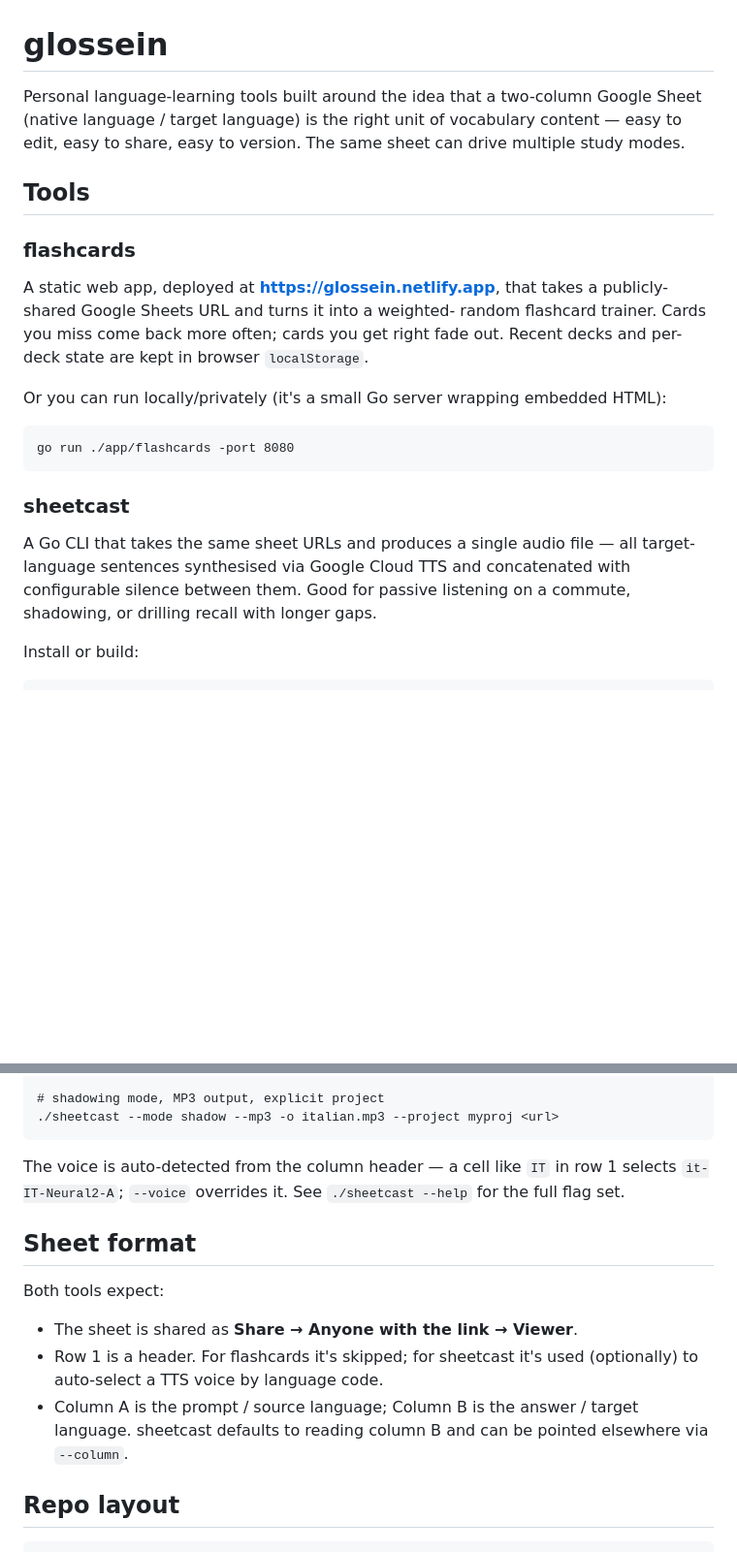
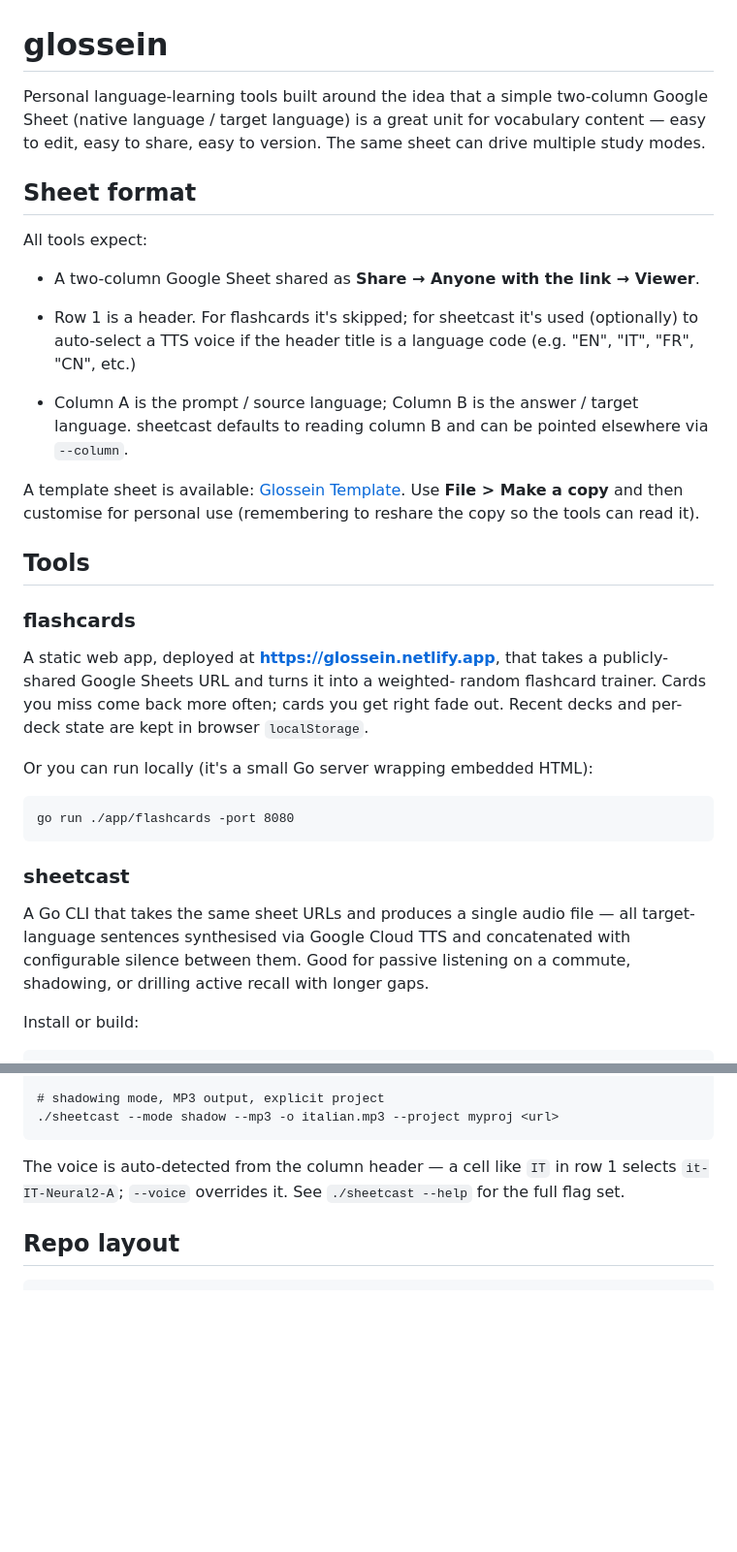
Before and after one commit to gavincarr/glossein, a Markdown page: README.md, 2 parts joined by grey strips. Shown at 97% size. Rendered like a GitHub page; blank space fills up the shorter version.

Commit message:
Tweak the README.

````diff
--- a/README.md
+++ b/README.md
@@ -1,9 +1,28 @@
 # glossein
 
-Personal language-learning tools built around the idea that a two-column
-Google Sheet (native language / target language) is the right unit of
-vocabulary content — easy to edit, easy to share, easy to version. The
-same sheet can drive multiple study modes.
+Personal language-learning tools built around the idea that a simple
+two-column Google Sheet (native language / target language) is a great
+unit for vocabulary content — easy to edit, easy to share, easy to
+version. The same sheet can drive multiple study modes.
+
+## Sheet format
+
+All tools expect:
+
+- A two-column Google Sheet shared as **Share → Anyone with the link → Viewer**.
+
+- Row 1 is a header. For flashcards it's skipped; for sheetcast it's
+  used (optionally) to auto-select a TTS voice if the header title is
+  a language code (e.g. "EN", "IT", "FR", "CN", etc.)
+
+- Column A is the prompt / source language; Column B is the answer /
+  target language. sheetcast defaults to reading column B and can be
+  pointed elsewhere via `--column`.
+
+A template sheet is available:
+[Glossein Template](https://docs.google.com/spreadsheets/d/12TWGqpozKTFMBuqE96bUbZIYDtL__VeEOVK87NEERLE/edit?usp=sharing).
+Use **File > Make a copy** and then customise for personal use
+(remembering to reshare the copy so the tools can read it).
 
 ## Tools
 
@@ -15,7 +34,7 @@ random flashcard trainer. Cards you miss come back more often; cards
 you get right fade out. Recent decks and per-deck state are kept in
 browser `localStorage`.
 
-Or you can run locally/privately (it's a small Go server wrapping embedded HTML):
+Or you can run locally (it's a small Go server wrapping embedded HTML):
 
 ```
 go run ./app/flashcards -port 8080
@@ -26,8 +45,8 @@ go run ./app/flashcards -port 8080
 A Go CLI that takes the same sheet URLs and produces a single audio
 file — all target-language sentences synthesised via Google Cloud TTS
 and concatenated with configurable silence between them. Good for
-passive listening on a commute, shadowing, or drilling recall with
-longer gaps.
+passive listening on a commute, shadowing, or drilling active recall
+with longer gaps.
 
 Install or build:
 
@@ -81,17 +100,6 @@ The voice is auto-detected from the column header — a cell like `IT`
 in row 1 selects `it-IT-Neural2-A`; `--voice` overrides it. See
 `./sheetcast --help` for the full flag set.
 
-## Sheet format
-
-Both tools expect:
-
-- The sheet is shared as **Share → Anyone with the link → Viewer**.
-- Row 1 is a header. For flashcards it's skipped; for sheetcast it's
-  used (optionally) to auto-select a TTS voice by language code.
-- Column A is the prompt / source language; Column B is the answer /
-  target language. sheetcast defaults to reading column B and can be
-  pointed elsewhere via `--column`.
-
 ## Repo layout
 
 ```
````
